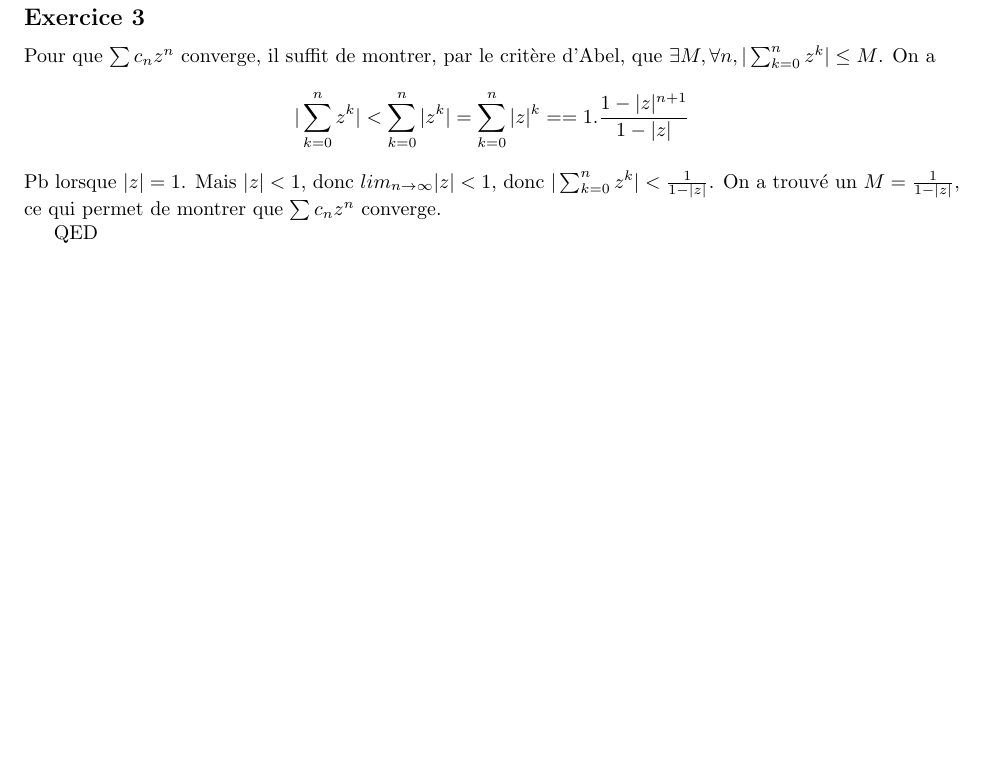
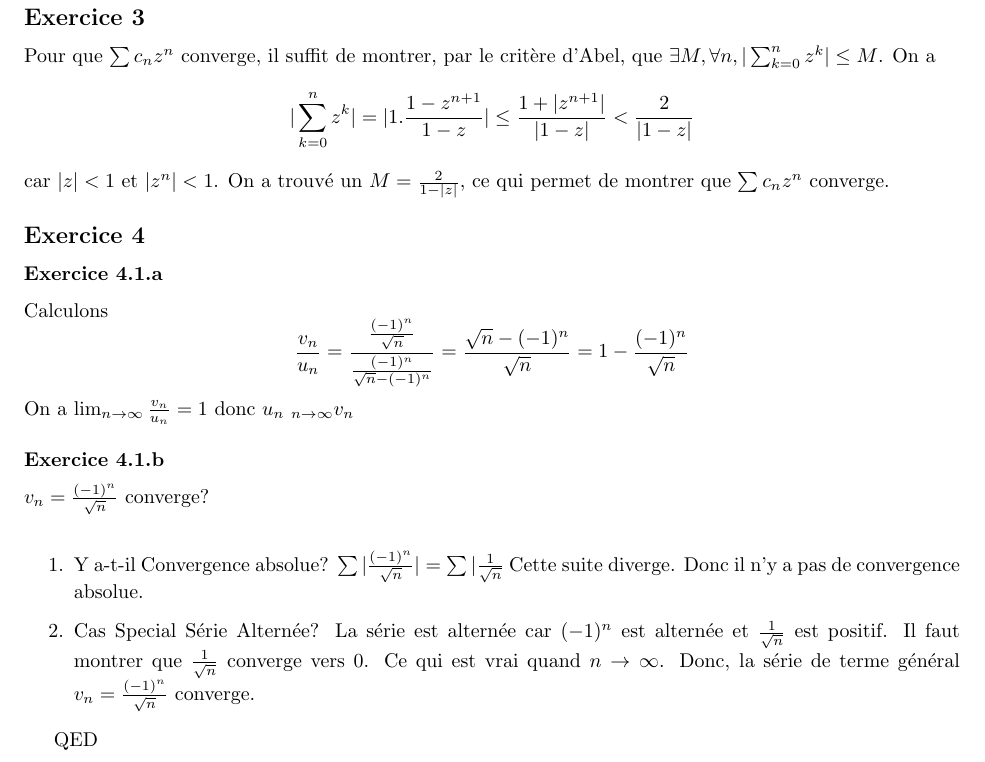
Before and after one commit to PAYRAULT/MPI, a LaTeX book (MEU201/TD/TD4_sol.tex): part of page 2 of 2, cut so that both start at the same text, the shorter picture padded with empty space. Compiled offline with pdfLaTeX.

Commit message:
MEU201, TD4, exercices 3 et 4

```diff
--- a/MEU201/TD/TD4_sol.tex
+++ b/MEU201/TD/TD4_sol.tex
@@ -87,9 +87,25 @@ Deux suites $(u_n)_{n\geq0}$ et $(v_n)_{n\geq0}$ sont adjacentes ssi:
 \subsection*{Exercice 3}
 Pour que $\sum{c_nz^n}$ converge, il suffit de montrer, par le crit\`ere d'Abel, que $\exists M, \forall n, |\sum_{k=0}^{n}{z^k}| \leq M$.
 On a
-$$|\sum_{k=0}^{n}{z^k}|< \sum_{k=0}^{n}{|z^k|} = \sum_{k=0}^{n}{|z|^k} == 1.\frac{1-|z|^{n+1}}{1-|z|}$$
-Pb lorsque $|z| = 1$.
-Mais $|z| < 1$, donc $lim_{n\to\infty}|z| < 1$, donc $|\sum_{k=0}^{n}{z^k}| < \frac{1}{1-|z|}$. On a trouv\'e un $M = \frac{1}{1-|z|}$, ce qui permet de montrer que $\sum{c_nz^n}$ converge.
+$$|\sum_{k=0}^{n}{z^k}| = |1.\frac{1-z^{n+1}}{1-z}| \leq \frac{1 + |z^{n+1}|}{|1-z|} < \frac{2}{|1-z|} $$
+car $|z| < 1$ et $|z^{n}| < 1$. On a trouv\'e un $M = \frac{2}{1-|z|}$, ce qui permet de montrer que $\sum{c_nz^n}$ converge.
+
+
+\subsection*{Exercice 4}
+\subsubsection*{Exercice 4.1.a}
+Calculons
+$$
+\frac{v_n}{u_n} = \frac{\frac{(-1)^n}{\sqrt{n}}}{\frac{(-1)^n}{\sqrt{n}-(-1)^n}} = \frac{\sqrt{n}-(-1)^n}{\sqrt{n}} = 1 - \frac{(-1)^n}{\sqrt{n}}
+$$
+On a $\lim_{n \to \infty} \frac{v_n}{u_n} = 1$ donc $u_n ~_{n\to \infty} v_n$
+
+\subsubsection*{Exercice 4.1.b}
+$v_n = \frac{(-1)^n}{\sqrt{n}}$ converge? \\
+
+\begin{enumerate}
+\item Y a-t-il Convergence absolue? $\sum{|\frac{(-1)^n}{\sqrt{n}}}| = \sum{|\frac{1}{\sqrt{n}}}$ Cette suite diverge. Donc il n'y a pas de convergence absolue.
+\item Cas Special S\'erie Altern\'ee? La s\'erie est altern\'ee car $(-1)^n$ est altern\'ee et $\frac{1}{\sqrt{n}}$ est positif. Il faut montrer que $\frac{1}{\sqrt{n}}$ converge vers 0. Ce qui est vrai quand $n \to \infty$. Donc, la s\'erie de terme g\'en\'eral $v_n = \frac{(-1)^n}{\sqrt{n}}$ converge.
+\end{enumerate}
 
 
 QED
```
Also changed, not shown: MEU201/TD/TD4_sol.pdf.
